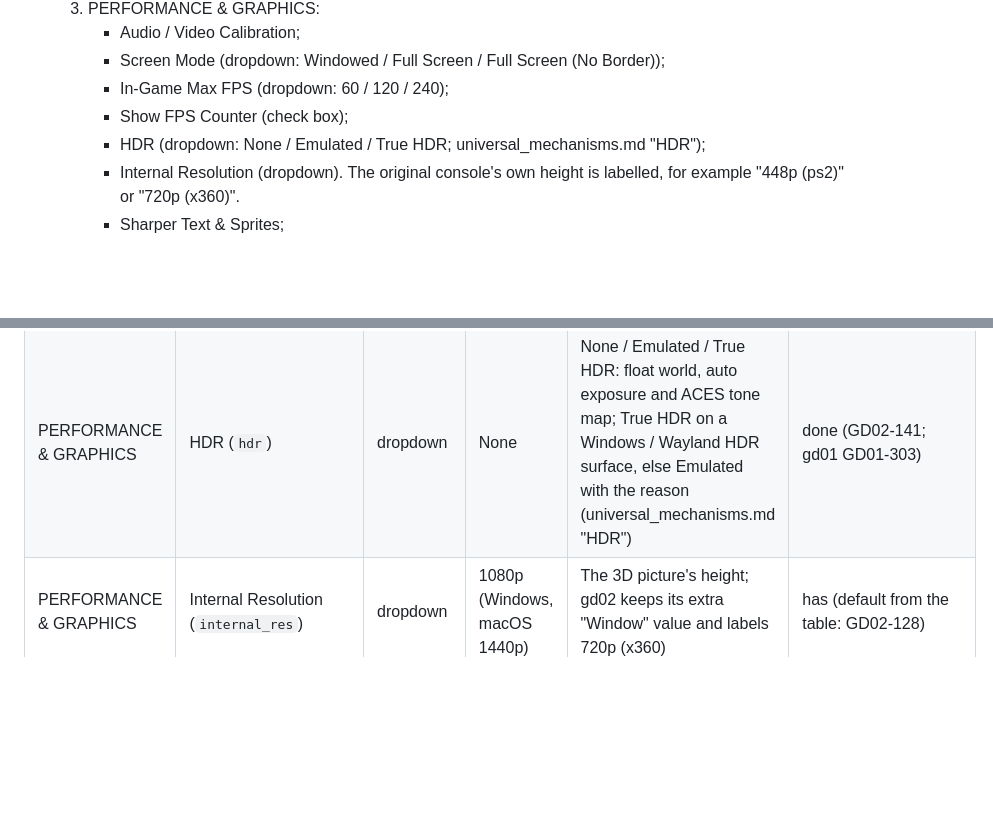
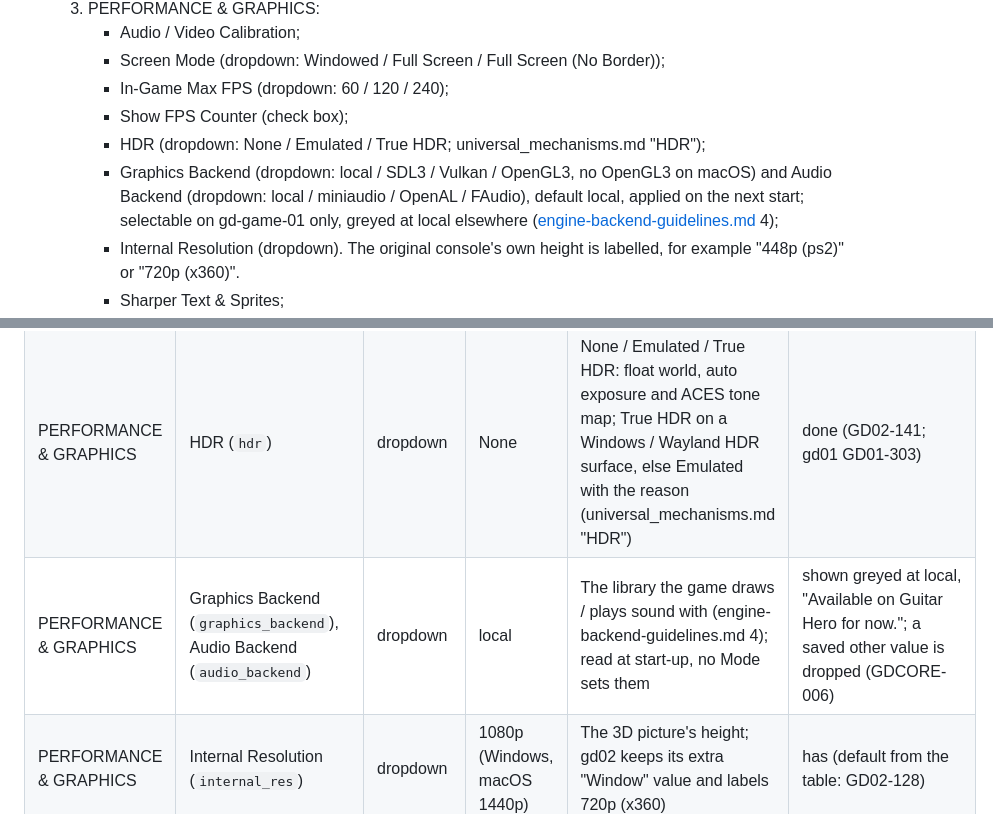
Before and after one commit to mbracali/prj-gd-engine, a Markdown page: docs/guidelines/universal_launcher.md, 2 parts joined by grey strips. Drawn GitHub-style; blank space fills up the shorter version.

Commit message:
docs: universal_launcher.md lists Enhanced > Graphics Backend / Audio Backend (GDCORE-006)
Signed-off-by: Marcelo Bracali <marcelo.bracali@live.com>

```diff
--- a/docs/guidelines/universal_launcher.md
+++ b/docs/guidelines/universal_launcher.md
@@ -240,6 +240,11 @@ Reference code:
      - In-Game Max FPS (dropdown: 60 / 120 / 240);
      - Show FPS Counter (check box);
      - HDR (dropdown: None / Emulated / True HDR; universal_mechanisms.md "HDR");
+     - Graphics Backend (dropdown: local / SDL3 / Vulkan / OpenGL3, no OpenGL3
+       on macOS) and Audio Backend (dropdown: local / miniaudio / OpenAL /
+       FAudio), default local, applied on the next start; selectable on
+       gd-game-01 only, greyed at local elsewhere
+       ([engine-backend-guidelines.md](engine-backend-guidelines.md) 4);
      - Internal Resolution (dropdown). The original console's own height is
        labelled, for example "448p (ps2)" or "720p (x360)".
      - Sharper Text & Sprites;
@@ -344,6 +349,7 @@ rate, resolution and touch follow gd-game-01's columns.
 | PERFORMANCE & GRAPHICS | In-Game Max FPS (`max_fps`) | dropdown | 120 | 60 / 120 / 240 | has (default from the table: GD02-128) |
 | PERFORMANCE & GRAPHICS | Show FPS Counter (`fps_counter`) | check | on | Frames a second, bottom left | has (default from the table: GD02-128) |
 | PERFORMANCE & GRAPHICS | HDR (`hdr`) | dropdown | None | None / Emulated / True HDR: float world, auto exposure and ACES tone map; True HDR on a Windows / Wayland HDR surface, else Emulated with the reason (universal_mechanisms.md "HDR") | done (GD02-141; gd01 GD01-303) |
+| PERFORMANCE & GRAPHICS | Graphics Backend (`graphics_backend`), Audio Backend (`audio_backend`) | dropdown | local | The library the game draws / plays sound with (engine-backend-guidelines.md 4); read at start-up, no Mode sets them | shown greyed at local, "Available on Guitar Hero for now."; a saved other value is dropped (GDCORE-006) |
 | PERFORMANCE & GRAPHICS | Internal Resolution (`internal_res`) | dropdown | 1080p (Windows, macOS 1440p) | The 3D picture's height; gd02 keeps its extra "Window" value and labels 720p (x360) | has (default from the table: GD02-128) |
 | PERFORMANCE & GRAPHICS | Sharper Text & Sprites (`sharp_ui`) | check | on | Menu art and fonts upscaled with a sharper filter | done (GD02-102) |
 | PERFORMANCE & GRAPHICS | Anti-Aliasing (`antialiasing`) | dropdown | None | None / FXAA / SSAA / TAA | done (GD02-103) |
```
